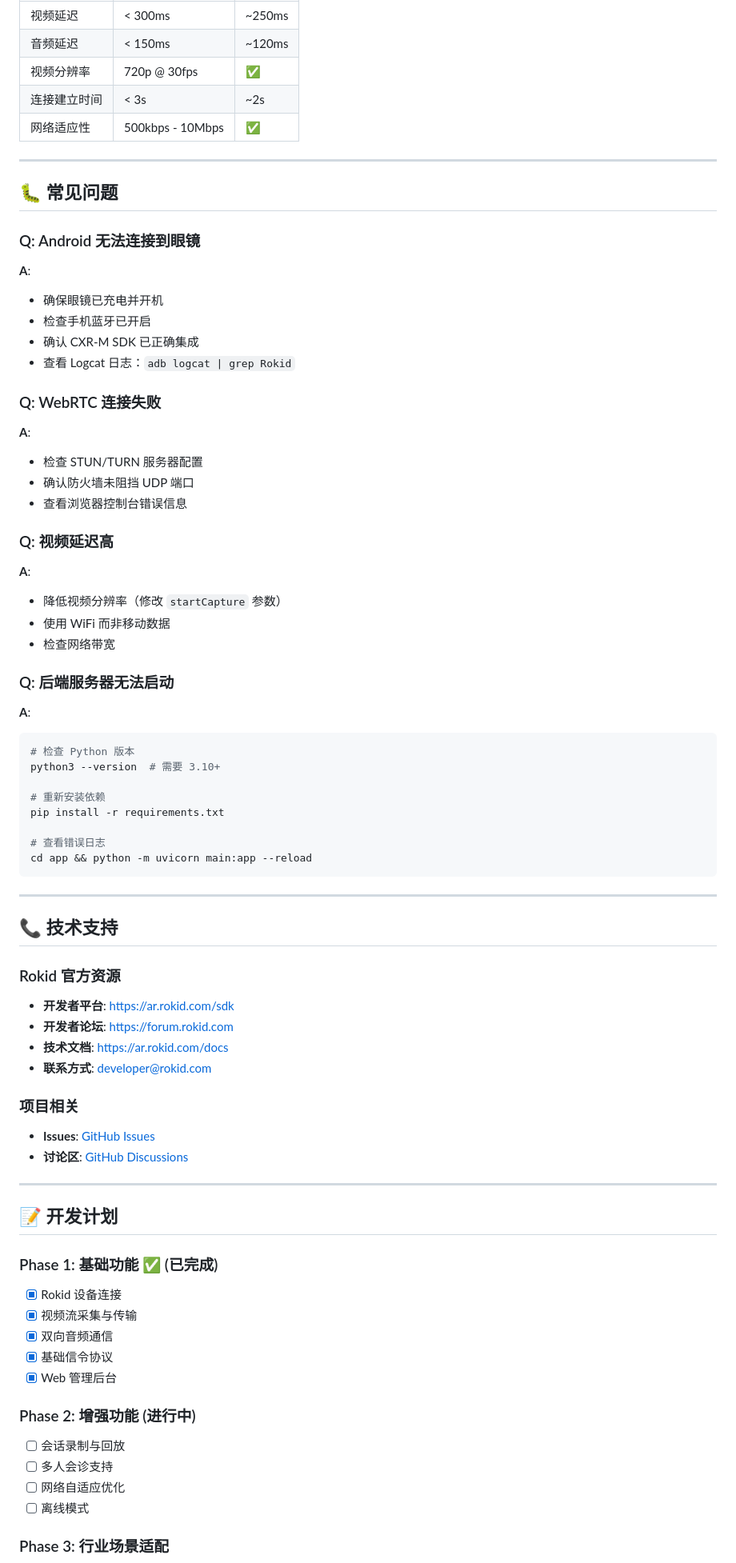
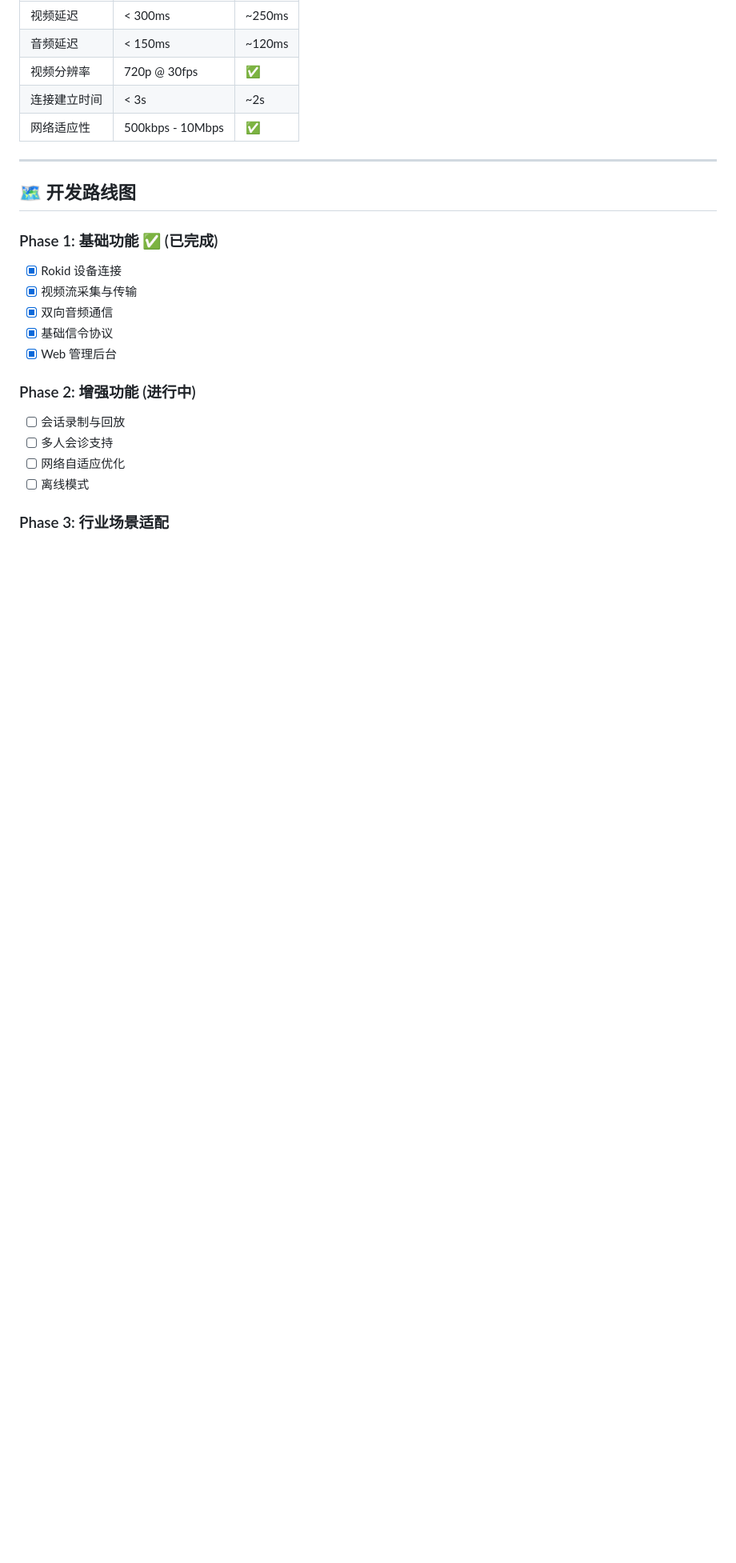
Before and after one commit to njujiangxiang/Rokid-VideoCall, a Markdown page: README.md, the part around one of its changes. Shown at 80% size. Rendered like a GitHub page; blank space fills up the shorter version.

````diff
--- a/README.md
+++ b/README.md
@@ -266,57 +213,7 @@ cd android-app
 
 ---
 
-## 🐛 常见问题
-
-### Q: Android 无法连接到眼镜
-**A**:
-- 确保眼镜已充电并开机
-- 检查手机蓝牙已开启
-- 确认 CXR-M SDK 已正确集成
-- 查看 Logcat 日志：`adb logcat | grep Rokid`
-
-### Q: WebRTC 连接失败
-**A**:
-- 检查 STUN/TURN 服务器配置
-- 确认防火墙未阻挡 UDP 端口
-- 查看浏览器控制台错误信息
-
-### Q: 视频延迟高
-**A**:
-- 降低视频分辨率（修改 `startCapture` 参数）
-- 使用 WiFi 而非移动数据
-- 检查网络带宽
-
-### Q: 后端服务器无法启动
-**A**:
-```bash
-# 检查 Python 版本
-python3 --version  # 需要 3.10+
-
-# 重新安装依赖
-pip install -r requirements.txt
-
-# 查看错误日志
-cd app && python -m uvicorn main:app --reload
-```
-
----
-
-## 📞 技术支持
-
-### Rokid 官方资源
-- **开发者平台**: https://ar.rokid.com/sdk
-- **开发者论坛**: https://forum.rokid.com
-- **技术文档**: https://ar.rokid.com/docs
-- **联系方式**: developer@rokid.com
-
-### 项目相关
-- **Issues**: [GitHub Issues](https://github.com/your-repo/rokid-videocall/issues)
-- **讨论区**: [GitHub Discussions](https://github.com/your-repo/rokid-videocall/discussions)
-
----
-
-## 📝 开发计划
+## 🗺️ 开发路线图
 
 ### Phase 1: 基础功能 ✅ (已完成)
 - [x] Rokid 设备连接
````
Also changed, not shown: other parts of README.md (+58 -102 lines).
